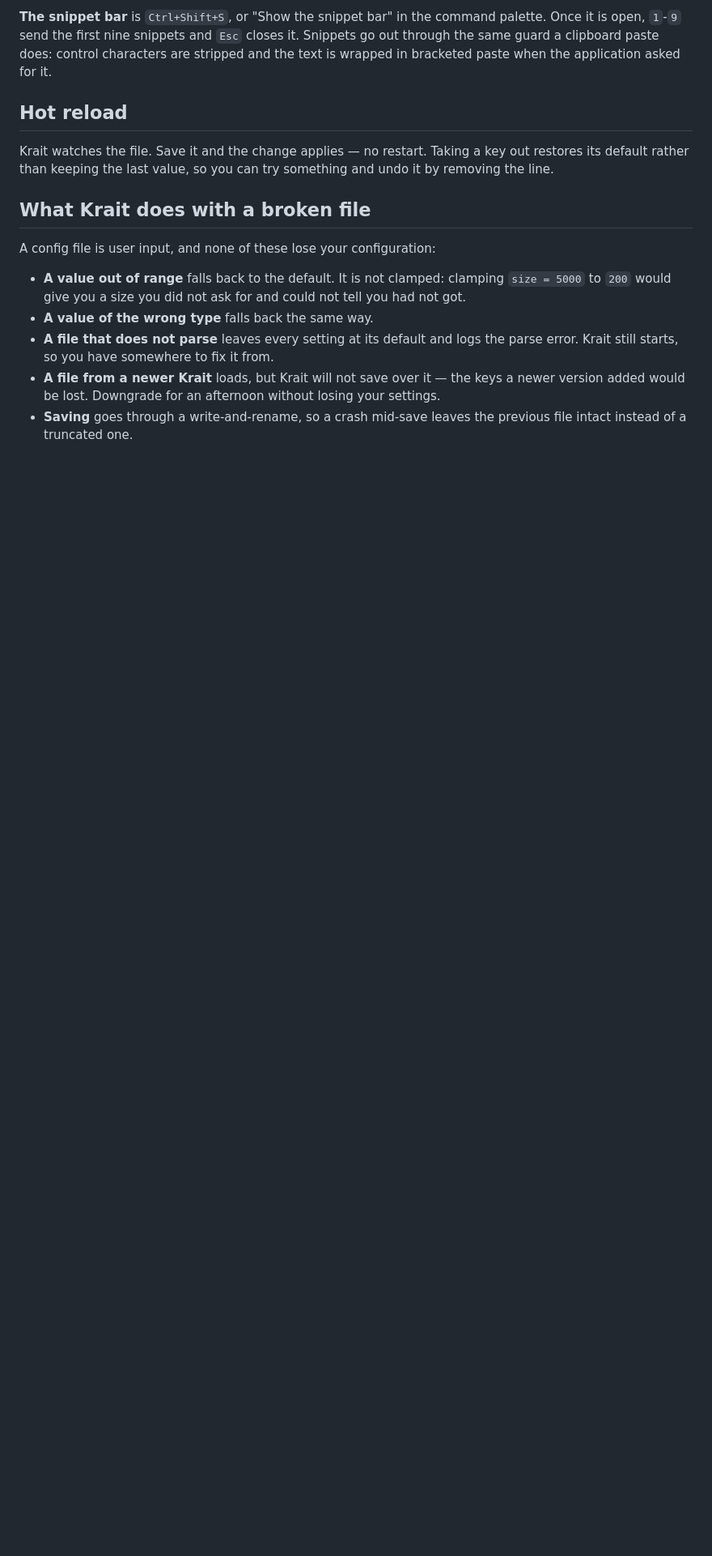
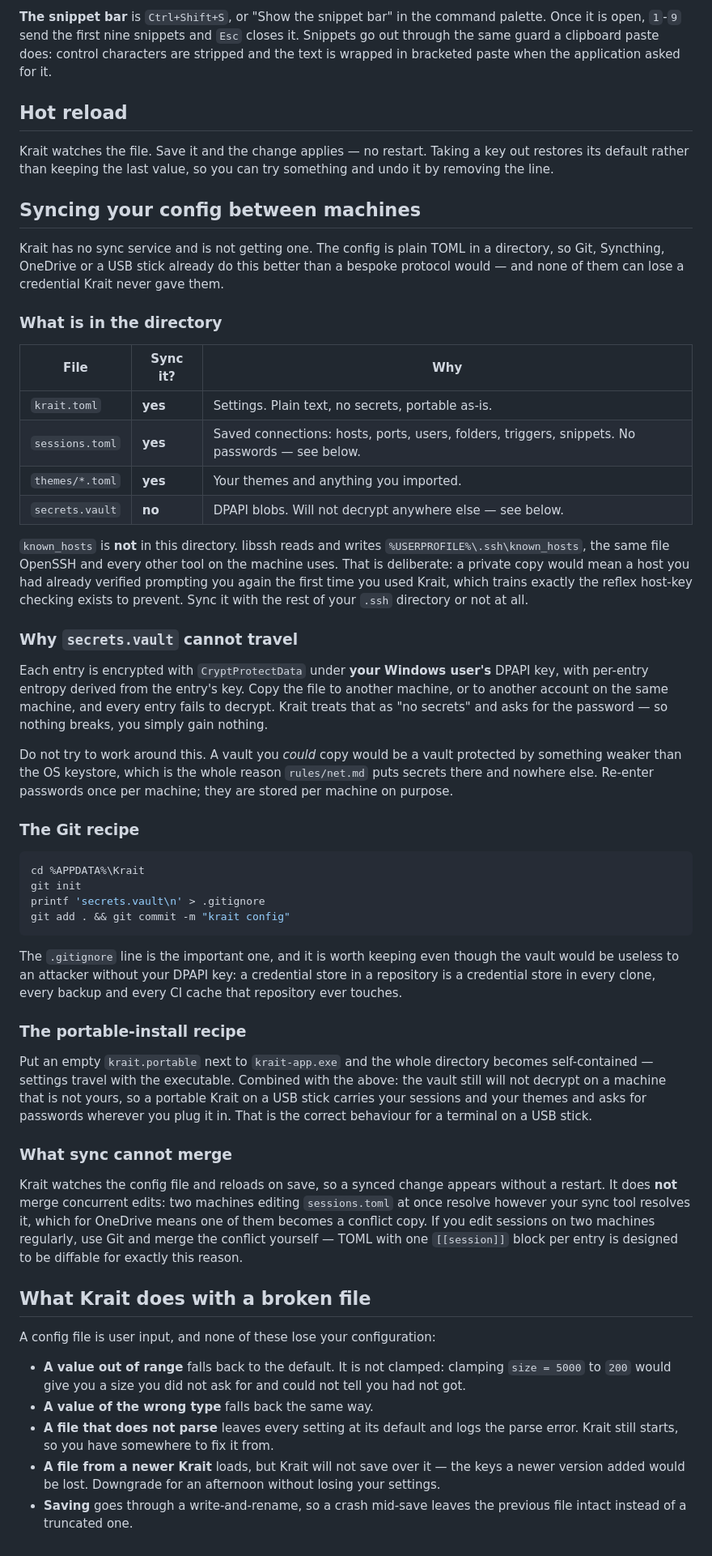
Before and after one commit to Abcl-lyxz/krait, a Markdown page: docs/configuration.md, the part around the change. Shown at 81% size. Drawn GitHub-style; blank space fills up the shorter version.

Commit message:
Document syncing config between machines
M6 asks for config sync docs. Krait has no sync service and is not getting
one -- Git, Syncthing and a USB stick already do this better than a bespoke
protocol, and none of them can lose a credential Krait never gave them.

The part worth writing down is what must NOT travel. secrets.vault is
DPAPI-encrypted under the user's own key with per-entry entropy, so a copy
on another machine decrypts to nothing; Krait treats that as "no secrets"
and asks for the password, which means syncing it gains nothing and only
risks putting a credential store in every clone and CI cache a repo
touches. known_hosts is deliberately NOT in the config directory either --
libssh uses the same ~/.ssh/known_hosts as everything else on the machine,
because a private copy would re-prompt for a host you had already verified
and train exactly the reflex host-key checking exists to prevent.

Co-Authored-By: Claude Opus 5 (1M context) <noreply@anthropic.com>
Claude-Session: https://claude.ai/code/session_01AELhRN8D9jq4BMWb4U3wVh

````diff
--- a/docs/configuration.md
+++ b/docs/configuration.md
@@ -557,6 +557,75 @@ Krait watches the file. Save it and the change applies — no restart. Taking a
 key out restores its default rather than keeping the last value, so you can try
 something and undo it by removing the line.
 
+## Syncing your config between machines
+
+Krait has no sync service and is not getting one. The config is plain TOML in a
+directory, so Git, Syncthing, OneDrive or a USB stick already do this better
+than a bespoke protocol would — and none of them can lose a credential Krait
+never gave them.
+
+### What is in the directory
+
+| File | Sync it? | Why |
+|---|---|---|
+| `krait.toml` | **yes** | Settings. Plain text, no secrets, portable as-is. |
+| `sessions.toml` | **yes** | Saved connections: hosts, ports, users, folders, triggers, snippets. No passwords — see below. |
+| `themes/*.toml` | **yes** | Your themes and anything you imported. |
+| `secrets.vault` | **no** | DPAPI blobs. Will not decrypt anywhere else — see below. |
+
+`known_hosts` is **not** in this directory. libssh reads and writes
+`%USERPROFILE%\.ssh\known_hosts`, the same file OpenSSH and every other tool on
+the machine uses. That is deliberate: a private copy would mean a host you had
+already verified prompting you again the first time you used Krait, which
+trains exactly the reflex host-key checking exists to prevent. Sync it with the
+rest of your `.ssh` directory or not at all.
+
+### Why `secrets.vault` cannot travel
+
+Each entry is encrypted with `CryptProtectData` under **your Windows user's**
+DPAPI key, with per-entry entropy derived from the entry's key. Copy the file to
+another machine, or to another account on the same machine, and every entry
+fails to decrypt. Krait treats that as "no secrets" and asks for the password —
+so nothing breaks, you simply gain nothing.
+
+Do not try to work around this. A vault you *could* copy would be a vault
+protected by something weaker than the OS keystore, which is the whole reason
+`rules/net.md` puts secrets there and nowhere else. Re-enter passwords once per
+machine; they are stored per machine on purpose.
+
+### The Git recipe
+
+```bash
+cd %APPDATA%\Krait
+git init
+printf 'secrets.vault\n' > .gitignore
+git add . && git commit -m "krait config"
+```
+
+The `.gitignore` line is the important one, and it is worth keeping even though
+the vault would be useless to an attacker without your DPAPI key: a credential
+store in a repository is a credential store in every clone, every backup and
+every CI cache that repository ever touches.
+
+### The portable-install recipe
+
+Put an empty `krait.portable` next to `krait-app.exe` and the whole directory
+becomes self-contained — settings travel with the executable. Combined with the
+above: the vault still will not decrypt on a machine that is not yours, so a
+portable Krait on a USB stick carries your sessions and your themes and asks for
+passwords wherever you plug it in. That is the correct behaviour for a terminal
+on a USB stick.
+
+### What sync cannot merge
+
+Krait watches the config file and reloads on save, so a synced change appears
+without a restart. It does **not** merge concurrent edits: two machines editing
+`sessions.toml` at once resolve however your sync tool resolves it, which for
+OneDrive means one of them becomes a conflict copy. If you edit sessions on two
+machines regularly, use Git and merge the conflict yourself — TOML with one
+`[[session]]` block per entry is designed to be diffable for exactly this
+reason.
+
 ## What Krait does with a broken file
 
 A config file is user input, and none of these lose your configuration:
````
